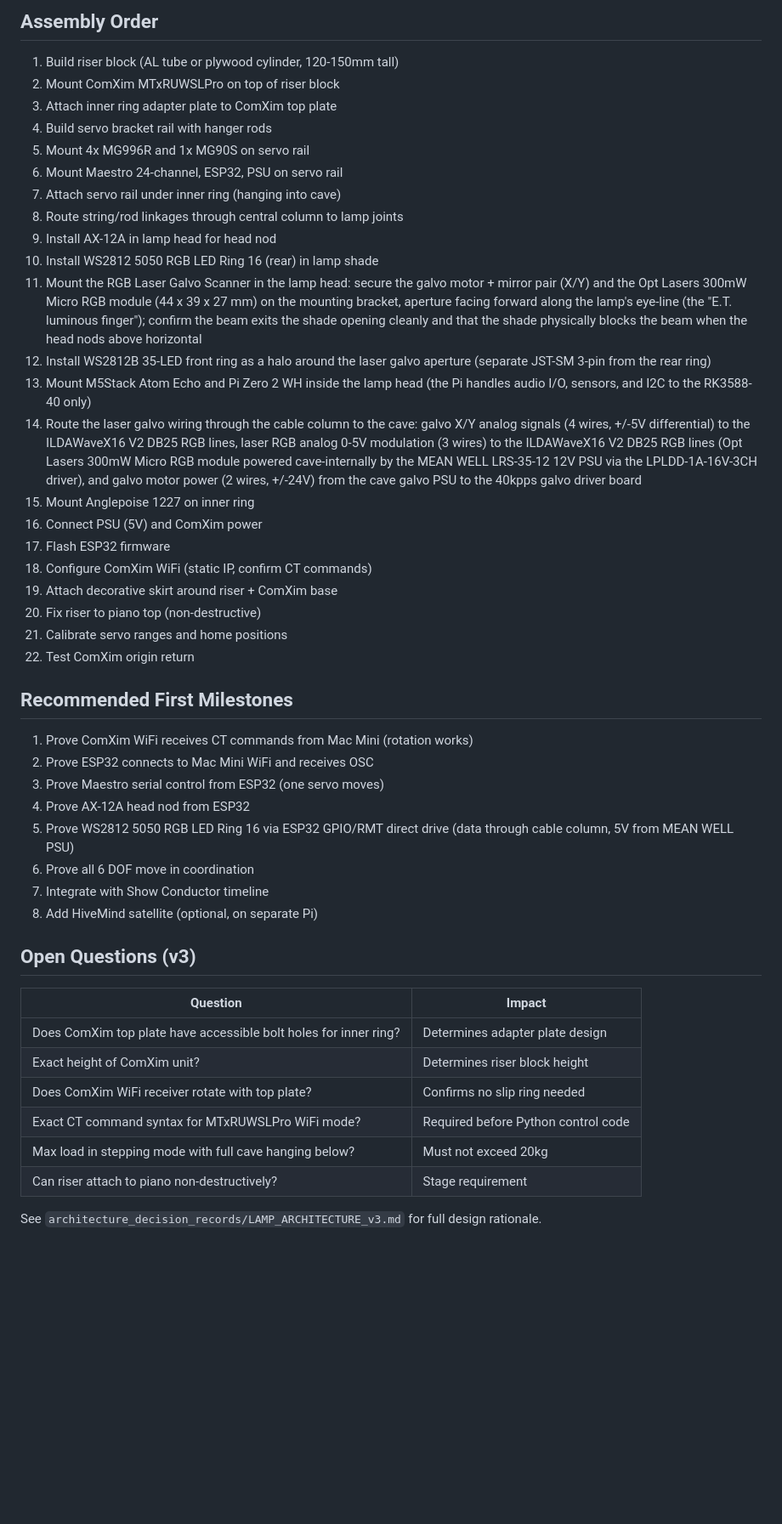
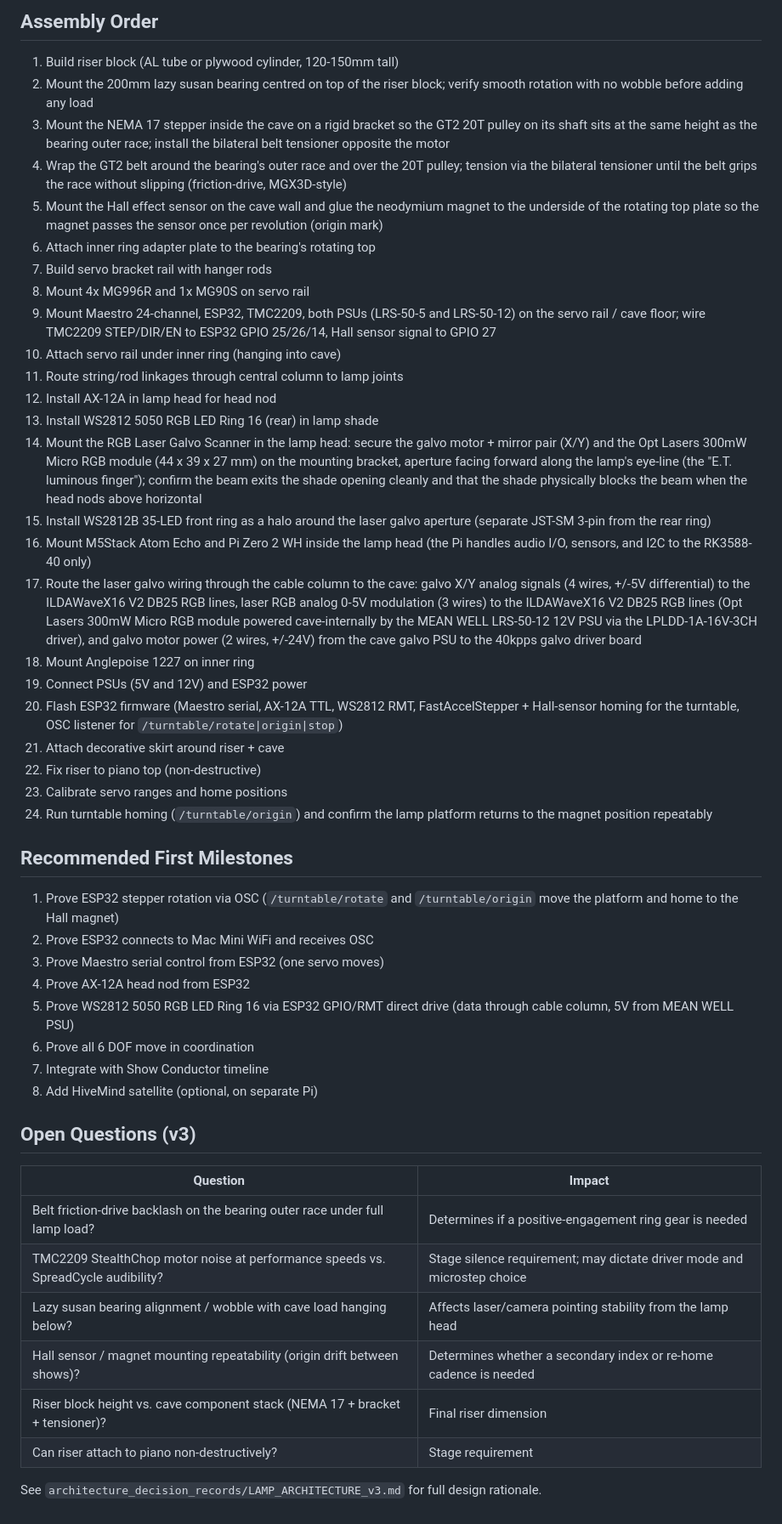
Before and after one commit to vanHeemstraPictures/pixstars, a Markdown page: docs/PIXSTARS_LAMP_COMPLETE_BUILD.md, the part around one of its changes. Shown at 85% size. Rendered like a GitHub page; blank space fills up the shorter version.

Commit message:
docs: Replace ComXim turntable with DIY belt-driven lazy susan turntable
Agent-Id: agent-7d2b5d7b-d732-4c32-a471-5d5a51952a90
Linked-Note-Id: 49ff1f89-68f8-4931-af9b-3ce509e78d2f

```diff
--- a/docs/PIXSTARS_LAMP_COMPLETE_BUILD.md
+++ b/docs/PIXSTARS_LAMP_COMPLETE_BUILD.md
@@ -211,46 +227,61 @@ CT+STOP();
 ## Assembly Order
 
 1. Build riser block (AL tube or plywood cylinder, 120-150mm tall)
-2. Mount ComXim MTxRUWSLPro on top of riser block
-3. Attach inner ring adapter plate to ComXim top plate
-4. Build servo bracket rail with hanger rods
-5. Mount 4x MG996R and 1x MG90S on servo rail
-6. Mount Maestro 24-channel, ESP32, PSU on servo rail
-7. Attach servo rail under inner ring (hanging into cave)
-8. Route string/rod linkages through central column to lamp joints
-9. Install AX-12A in lamp head for head nod
-10. Install WS2812 5050 RGB LED Ring 16 (rear) in lamp shade
-11. Mount the RGB Laser Galvo Scanner in the lamp head: secure the
+2. Mount the 200mm lazy susan bearing centred on top of the riser block;
+   verify smooth rotation with no wobble before adding any load
+3. Mount the NEMA 17 stepper inside the cave on a rigid bracket so the
+   GT2 20T pulley on its shaft sits at the same height as the bearing
+   outer race; install the bilateral belt tensioner opposite the motor
+4. Wrap the GT2 belt around the bearing's outer race and over the 20T
+   pulley; tension via the bilateral tensioner until the belt grips
+   the race without slipping (friction-drive, MGX3D-style)
+5. Mount the Hall effect sensor on the cave wall and glue the
+   neodymium magnet to the underside of the rotating top plate so the
+   magnet passes the sensor once per revolution (origin mark)
+6. Attach inner ring adapter plate to the bearing's rotating top
+7. Build servo bracket rail with hanger rods
+8. Mount 4x MG996R and 1x MG90S on servo rail
+9. Mount Maestro 24-channel, ESP32, TMC2209, both PSUs (LRS-50-5 and
+   LRS-50-12) on the servo rail / cave floor; wire TMC2209 STEP/DIR/EN
+   to ESP32 GPIO 25/26/14, Hall sensor signal to GPIO 27
+10. Attach servo rail under inner ring (hanging into cave)
+11. Route string/rod linkages through central column to lamp joints
+12. Install AX-12A in lamp head for head nod
+13. Install WS2812 5050 RGB LED Ring 16 (rear) in lamp shade
+14. Mount the RGB Laser Galvo Scanner in the lamp head: secure the
     galvo motor + mirror pair (X/Y) and the Opt Lasers 300mW Micro RGB
     module (44 x 39 x 27 mm) on the
     mounting bracket, aperture facing forward along the lamp's
     eye-line (the "E.T. luminous finger"); confirm the beam exits
     the shade opening cleanly and that the shade physically blocks
     the beam when the head nods above horizontal
-12. Install WS2812B 35-LED front ring as a halo around the laser
+15. Install WS2812B 35-LED front ring as a halo around the laser
     galvo aperture (separate JST-SM 3-pin from the rear ring)
-13. Mount M5Stack Atom Echo and Pi Zero 2 WH inside the lamp head
+16. Mount M5Stack Atom Echo and Pi Zero 2 WH inside the lamp head
     (the Pi handles audio I/O, sensors, and I2C to the RK3588-40 only)
-14. Route the laser galvo wiring through the cable column to the
+17. Route the laser galvo wiring through the cable column to the
     cave: galvo X/Y analog signals (4 wires, +/-5V differential) to
     the ILDAWaveX16 V2 DB25 RGB lines, laser RGB analog 0-5V
     modulation (3 wires) to the ILDAWaveX16 V2 DB25 RGB lines (Opt
     Lasers 300mW Micro RGB module powered cave-internally by the
-    MEAN WELL LRS-35-12 12V PSU via the LPLDD-1A-16V-3CH driver),
+    MEAN WELL LRS-50-12 12V PSU via the LPLDD-1A-16V-3CH driver),
     and galvo motor power (2 wires, +/-24V) from the cave galvo PSU
     to the 40kpps galvo driver board
-15. Mount Anglepoise 1227 on inner ring
-16. Connect PSU (5V) and ComXim power
-17. Flash ESP32 firmware
-18. Configure ComXim WiFi (static IP, confirm CT commands)
-19. Attach decorative skirt around riser + ComXim base
-20. Fix riser to piano top (non-destructive)
-21. Calibrate servo ranges and home positions
-22. Test ComXim origin return
+18. Mount Anglepoise 1227 on inner ring
+19. Connect PSUs (5V and 12V) and ESP32 power
+20. Flash ESP32 firmware (Maestro serial, AX-12A TTL, WS2812 RMT,
+    FastAccelStepper + Hall-sensor homing for the turntable, OSC
+    listener for `/turntable/rotate|origin|stop`)
+21. Attach decorative skirt around riser + cave
+22. Fix riser to piano top (non-destructive)
+23. Calibrate servo ranges and home positions
+24. Run turntable homing (`/turntable/origin`) and confirm the lamp
+    platform returns to the magnet position repeatably
 
 ## Recommended First Milestones
 
-1. Prove ComXim WiFi receives CT commands from Mac Mini (rotation works)
+1. Prove ESP32 stepper rotation via OSC (`/turntable/rotate` and
+   `/turntable/origin` move the platform and home to the Hall magnet)
 2. Prove ESP32 connects to Mac Mini WiFi and receives OSC
 3. Prove Maestro serial control from ESP32 (one servo moves)
 4. Prove AX-12A head nod from ESP32
@@ -263,11 +294,11 @@ CT+STOP();
 
 | Question | Impact |
 |----------|--------|
-| Does ComXim top plate have accessible bolt holes for inner ring? | Determines adapter plate design |
-| Exact height of ComXim unit? | Determines riser block height |
-| Does ComXim WiFi receiver rotate with top plate? | Confirms no slip ring needed |
-| Exact CT command syntax for MTxRUWSLPro WiFi mode? | Required before Python control code |
-| Max load in stepping mode with full cave hanging below? | Must not exceed 20kg |
+| Belt friction-drive backlash on the bearing outer race under full lamp load? | Determines if a positive-engagement ring gear is needed |
+| TMC2209 StealthChop motor noise at performance speeds vs. SpreadCycle audibility? | Stage silence requirement; may dictate driver mode and microstep choice |
+| Lazy susan bearing alignment / wobble with cave load hanging below? | Affects laser/camera pointing stability from the lamp head |
+| Hall sensor / magnet mounting repeatability (origin drift between shows)? | Determines whether a secondary index or re-home cadence is needed |
+| Riser block height vs. cave component stack (NEMA 17 + bracket + tensioner)? | Final riser dimension |
 | Can riser attach to piano non-destructively? | Stage requirement |
 
 See `architecture_decision_records/LAMP_ARCHITECTURE_v3.md` for full design rationale.
```
Also changed, not shown: other parts of docs/PIXSTARS_LAMP_COMPLETE_BUILD.md (+68 -52 lines).
